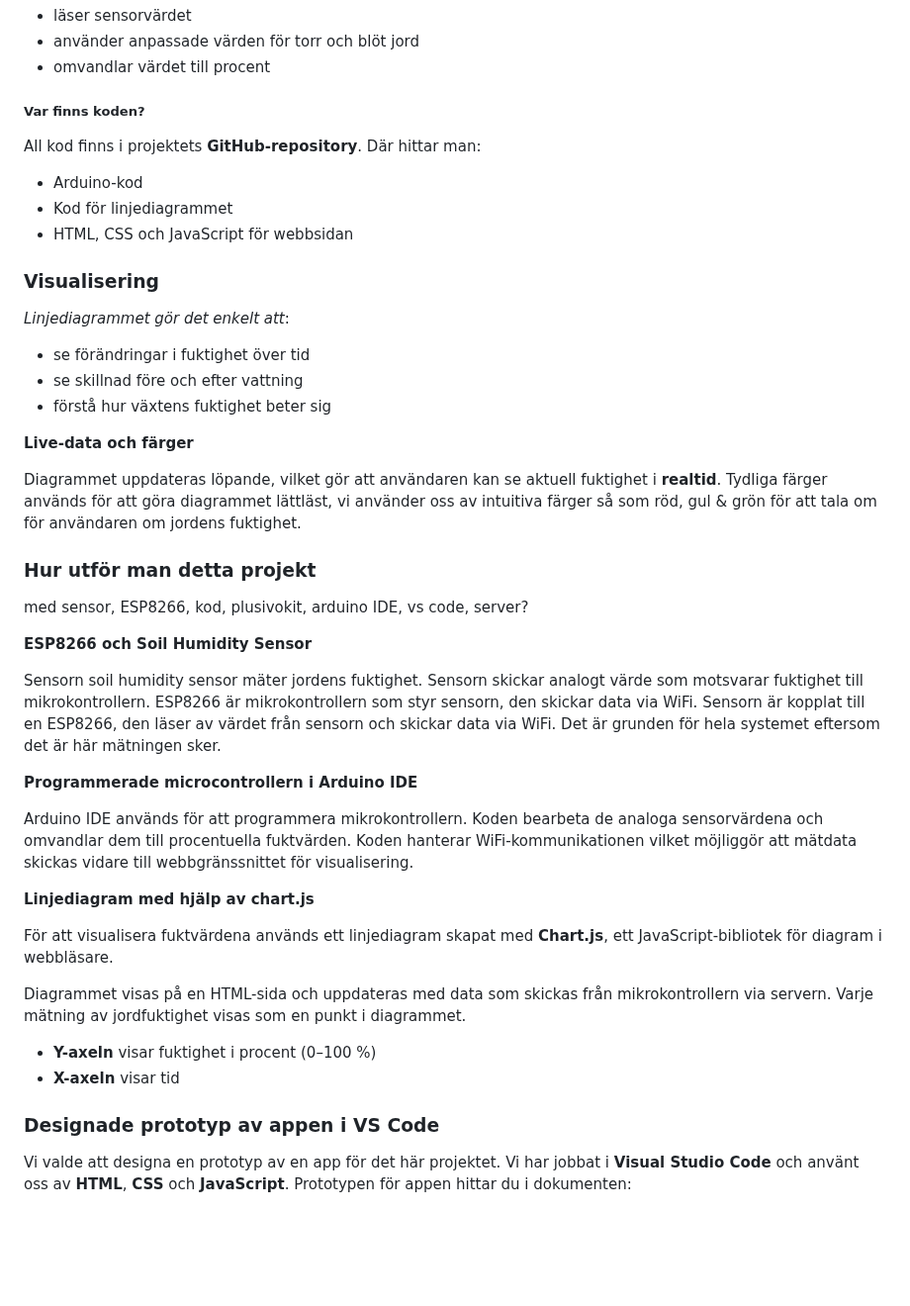
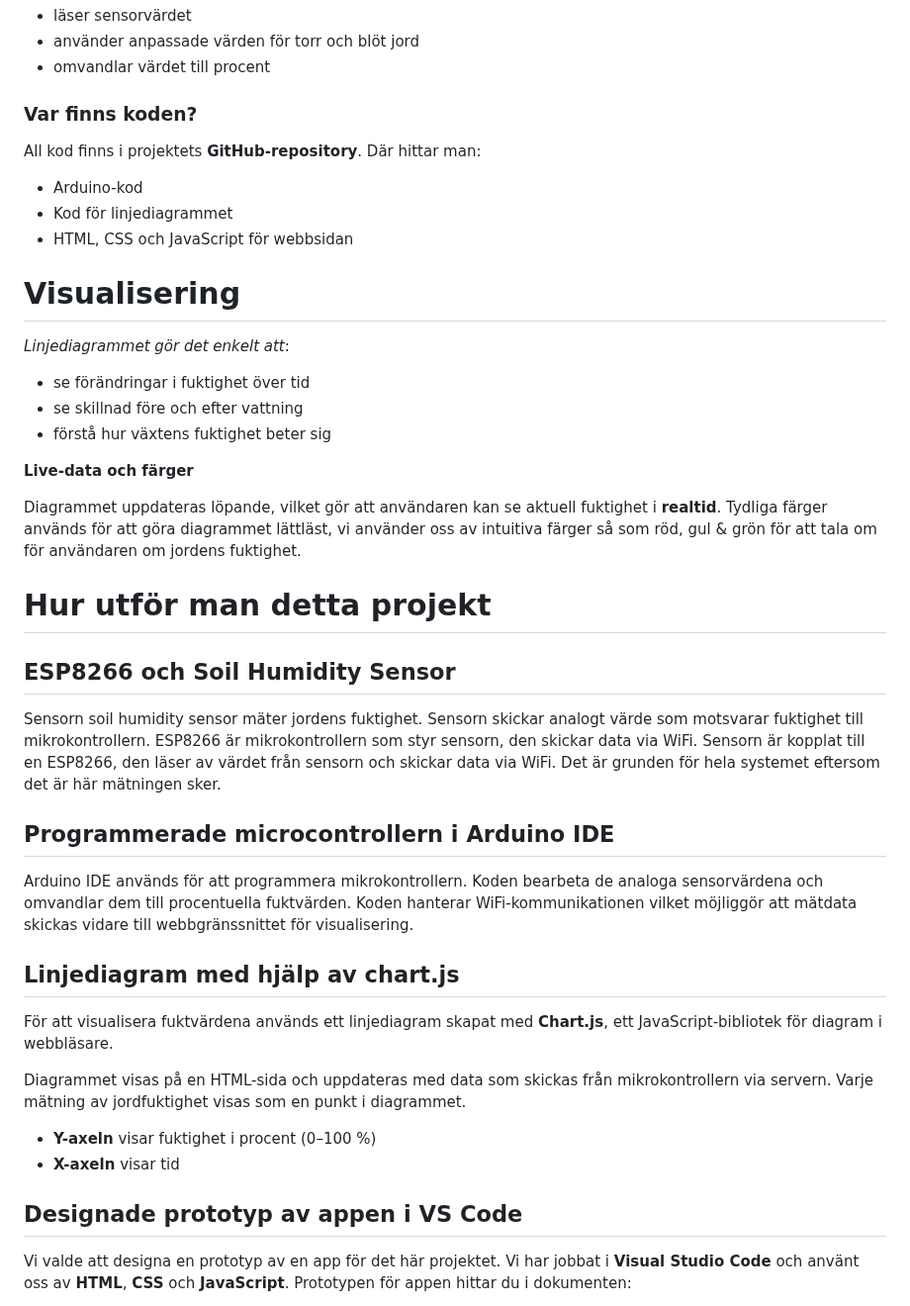
Before and after one commit to saronkahsay/Projekt-Fuktsensor-Grupp-3, a Markdown page: README.md, the part around one of its changes. Shown at 99% size. GitHub-like rendering; blank space fills up the shorter version.

```diff
--- a/README.md
+++ b/README.md
@@ -60,14 +60,14 @@ Koden:
 -	använder anpassade värden för torr och blöt jord
 -	omvandlar värdet till procent
 
-##### Var finns koden?
+### Var finns koden?
 All kod finns i projektets **GitHub-repository**. Där hittar man:
 - Arduino-kod
 - Kod för linjediagrammet
 - HTML, CSS och JavaScript för webbsidan
 
 
-### Visualisering
+# Visualisering
 *Linjediagrammet gör det enkelt att*:
 - se förändringar i fuktighet över tid
 - se skillnad före och efter vattning
@@ -79,20 +79,19 @@ Diagrammet uppdateras löpande, vilket gör att användaren kan se aktuell fukti
 Tydliga färger används för att göra diagrammet lättläst, vi använder oss av intuitiva färger så som röd, gul & grön för att tala om för användaren om jordens fuktighet.
 
 
-### Hur utför man detta projekt
-med sensor, ESP8266, kod, plusivokit, arduino IDE, vs code, server?
+# Hur utför man detta projekt
 
-**ESP8266 och Soil Humidity Sensor**
+## ESP8266 och Soil Humidity Sensor
 
 Sensorn soil humidity sensor mäter jordens fuktighet. Sensorn skickar analogt värde som motsvarar fuktighet till mikrokontrollern.
 ESP8266 är mikrokontrollern som styr sensorn, den skickar data via WiFi.
 Sensorn är kopplat till en ESP8266, den läser av värdet från sensorn och skickar data via WiFi. Det är grunden för hela systemet eftersom det är här mätningen sker.
 
-**Programmerade microcontrollern i Arduino IDE**
+## Programmerade microcontrollern i Arduino IDE
 
 Arduino IDE används för att programmera mikrokontrollern. Koden bearbeta de analoga sensorvärdena och omvandlar dem till procentuella fuktvärden. Koden hanterar WiFi-kommunikationen vilket möjliggör att mätdata skickas vidare till webbgränssnittet för visualisering.
 
-**Linjediagram med hjälp av chart.js**
+## Linjediagram med hjälp av chart.js
 
 För att visualisera fuktvärdena används ett linjediagram skapat med **Chart.js**, ett JavaScript-bibliotek för diagram i webbläsare.
 
@@ -102,7 +101,7 @@ Varje mätning av jordfuktighet visas som en punkt i diagrammet.
 - **X-axeln** visar tid
 
 
-### Designade prototyp av appen i VS Code
+## Designade prototyp av appen i VS Code
 Vi valde att designa en prototyp av en app för det här projektet. Vi har jobbat i **Visual Studio Code** och använt oss av **HTML**, **CSS** och **JavaScript**. Prototypen för appen hittar du i dokumenten:
 
 - index.html (det här är startsidan/första sidan)
```
Also changed, not shown: other parts of README.md (+132 -7 lines).
